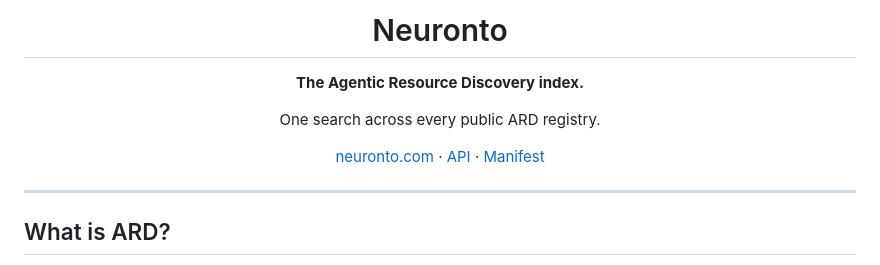
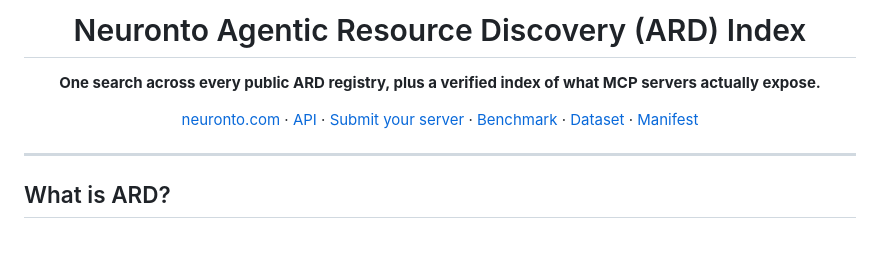
Before and after one commit to neuronto/agentic-resource-discovery, a Markdown page: README.md, the part around the change. Drawn GitHub-style; blank space fills up the shorter version.

Commit message:
Lead the README with the product full name
The H1 was just Neuronto, a coined word, on the single most indexed heading we
control. It now carries the name used everywhere else, in the registry entry,
the dataset, the page titles, so the repository, the site and the packages agree
rather than each claiming something different. Adds the submit, benchmark and
dataset links to the header row, which are the things a visitor would actually
want and were three clicks away.

```diff
--- a/README.md
+++ b/README.md
@@ -1,12 +1,11 @@
 <div align="center">
 
-# Neuronto
+# Neuronto Agentic Resource Discovery (ARD) Index
 
-**The Agentic Resource Discovery index.**
+**One search across every public ARD registry, plus a verified index of what MCP servers
+actually expose.**
 
-One search across every public ARD registry.
-
-[neuronto.com](https://neuronto.com) · [API](https://neuronto.com/api-docs) · [Manifest](https://neuronto.com/.well-known/ard.json)
+[neuronto.com](https://neuronto.com) · [API](https://neuronto.com/api-docs) · [Submit your server](https://neuronto.com/submit) · [Benchmark](https://neuronto.com/bench) · [Dataset](https://huggingface.co/datasets/AgenticResourceDiscovery/verified-mcp-tools) · [Manifest](https://neuronto.com/.well-known/ard.json)
 
 </div>
 
```
